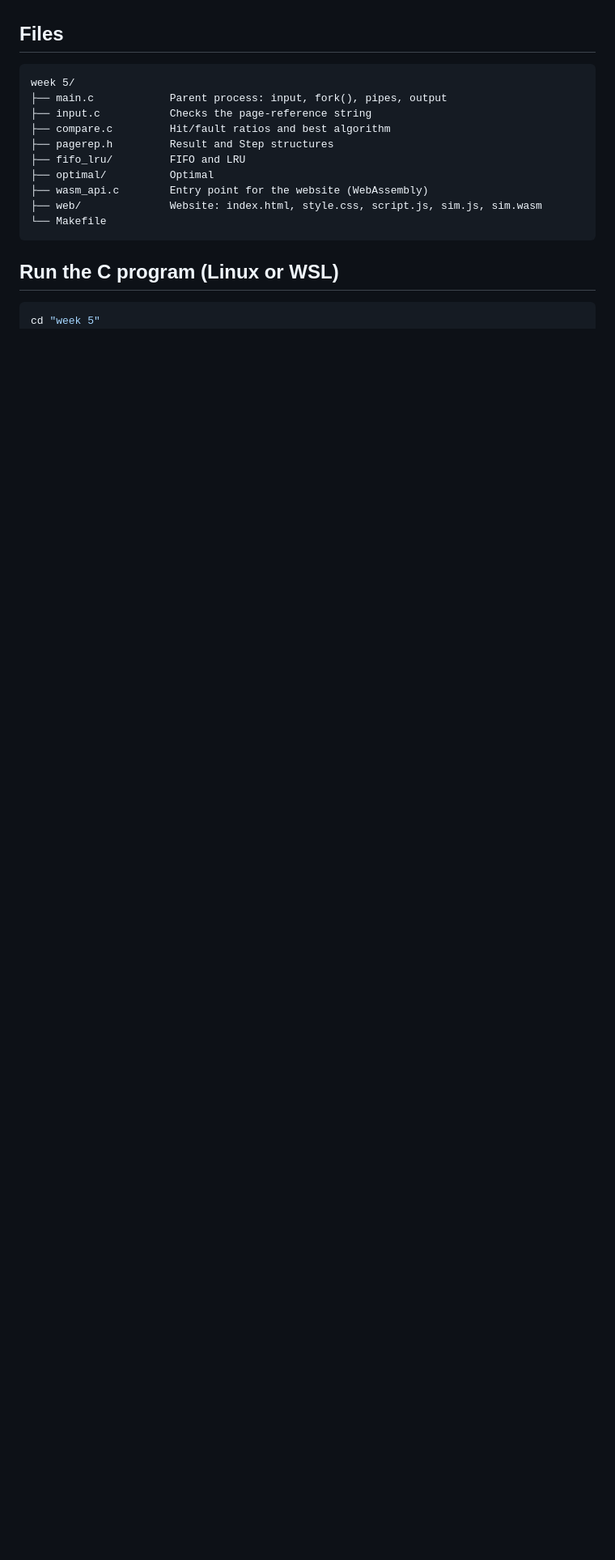
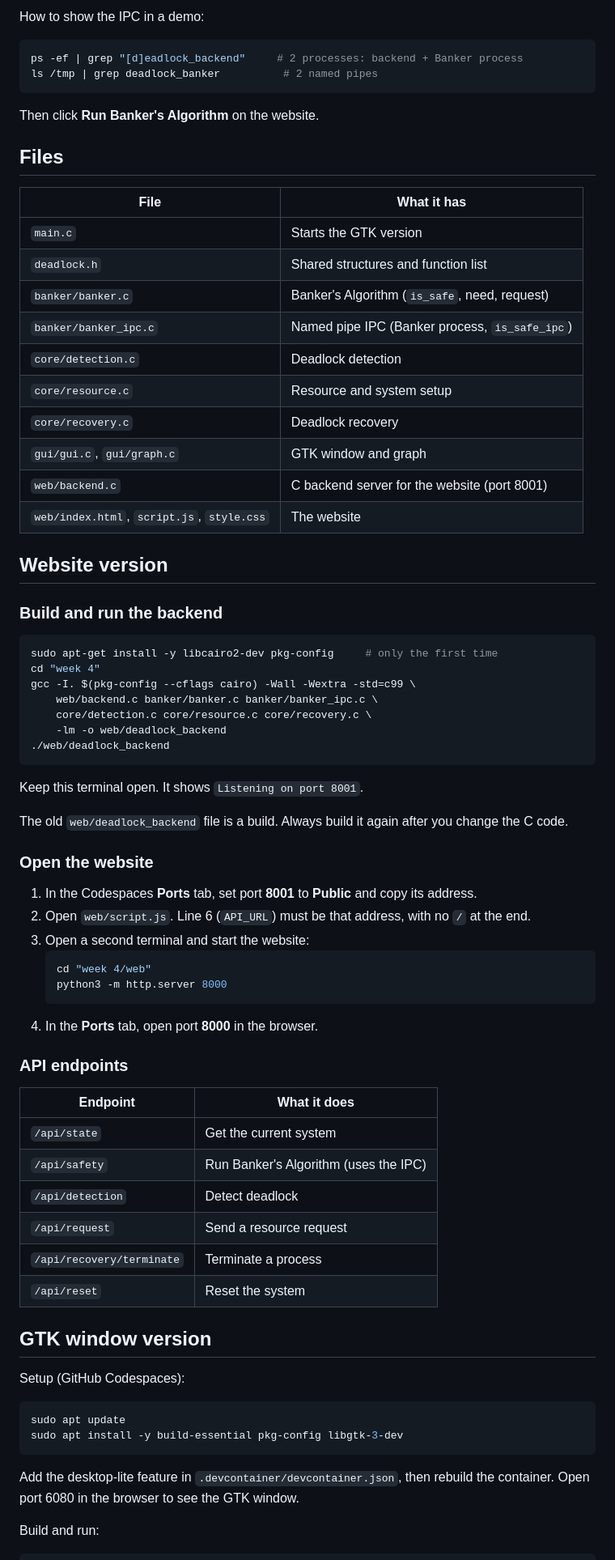
Before and after one commit to deenajovita-bit/PBL, a Markdown page: week 4/README.md, the part around one of its changes. Shown at 81% size. GitHub-like rendering; blank space fills up the shorter version.

Commit message:
Revise README for Deadlock Simulation System
Updated the README to reflect the new project focus on deadlock simulation, including details on algorithms, team contributions, and usage instructions.

````diff
--- a/week 4/README.md
+++ b/week 4/README.md
@@ -10,19 +65,73 @@ Simulates FIFO, LRU and Optimal page replacement. Shows the frame contents after
+How to show the IPC in a demo:
+```bash
+ps -ef | grep "[d]eadlock_backend"     # 2 processes: backend + Banker process
+ls /tmp | grep deadlock_banker          # 2 named pipes
+```
+Then click **Run Banker's Algorithm** on the website.
 
 ## Files
-```text
-week 5/
-├── main.c            Parent process: input, fork(), pipes, output
-├── input.c           Checks the page-reference string
-├── compare.c         Hit/fault ratios and best algorithm
-├── pagerep.h         Result and Step structures
-├── fifo_lru/         FIFO and LRU
-├── optimal/          Optimal
-├── wasm_api.c        Entry point for the website (WebAssembly)
-├── web/              Website: index.html, style.css, script.js, sim.js, sim.wasm
-└── Makefile
+
+| File | What it has |
+|---|---|
+| `main.c` | Starts the GTK version |
+| `deadlock.h` | Shared structures and function list |
+| `banker/banker.c` | Banker's Algorithm (`is_safe`, need, request) |
+| `banker/banker_ipc.c` | Named pipe IPC (Banker process, `is_safe_ipc`) |
+| `core/detection.c` | Deadlock detection |
+| `core/resource.c` | Resource and system setup |
+| `core/recovery.c` | Deadlock recovery |
+| `gui/gui.c`, `gui/graph.c` | GTK window and graph |
+| `web/backend.c` | C backend server for the website (port 8001) |
+| `web/index.html`, `script.js`, `style.css` | The website |
+
+## Website version
+
+### Build and run the backend
+
+```bash
+sudo apt-get install -y libcairo2-dev pkg-config     # only the first time
+cd "week 4"
+gcc -I. $(pkg-config --cflags cairo) -Wall -Wextra -std=c99 \
+    web/backend.c banker/banker.c banker/banker_ipc.c \
+    core/detection.c core/resource.c core/recovery.c \
+    -lm -o web/deadlock_backend
+./web/deadlock_backend
 ```
+Keep this terminal open. It shows `Listening on port 8001`.
 
-## Run the C program (Linux or WSL)
+The old `web/deadlock_backend` file is a build. Always build it again after you change the C code.
+
+### Open the website
+
+1. In the Codespaces **Ports** tab, set port **8001** to **Public** and copy its address.
+2. Open `web/script.js`. Line 6 (`API_URL`) must be that address, with no `/` at the end.
+3. Open a second terminal and start the website:
+   ```bash
+   cd "week 4/web"
+   python3 -m http.server 8000
+   ```
+4. In the **Ports** tab, open port **8000** in the browser.
+
+### API endpoints
+
+| Endpoint | What it does |
+|---|---|
+| `/api/state` | Get the current system |
+| `/api/safety` | Run Banker's Algorithm (uses the IPC) |
+| `/api/detection` | Detect deadlock |
+| `/api/request` | Send a resource request |
+| `/api/recovery/terminate` | Terminate a process |
+| `/api/reset` | Reset the system |
+
+## GTK window version
+
+Setup (GitHub Codespaces):
 ```bash
-cd "week 5"
+sudo apt update
+sudo apt install -y build-essential pkg-config libgtk-3-dev
+```
+Add the desktop-lite feature in `.devcontainer/devcontainer.json`, then rebuild the container. Open port 6080 in the browser to see the GTK window.
+
+Build and run:
+```bash
 make
````
Also changed, not shown: other parts of week 4/README.md (+83 -44 lines).
